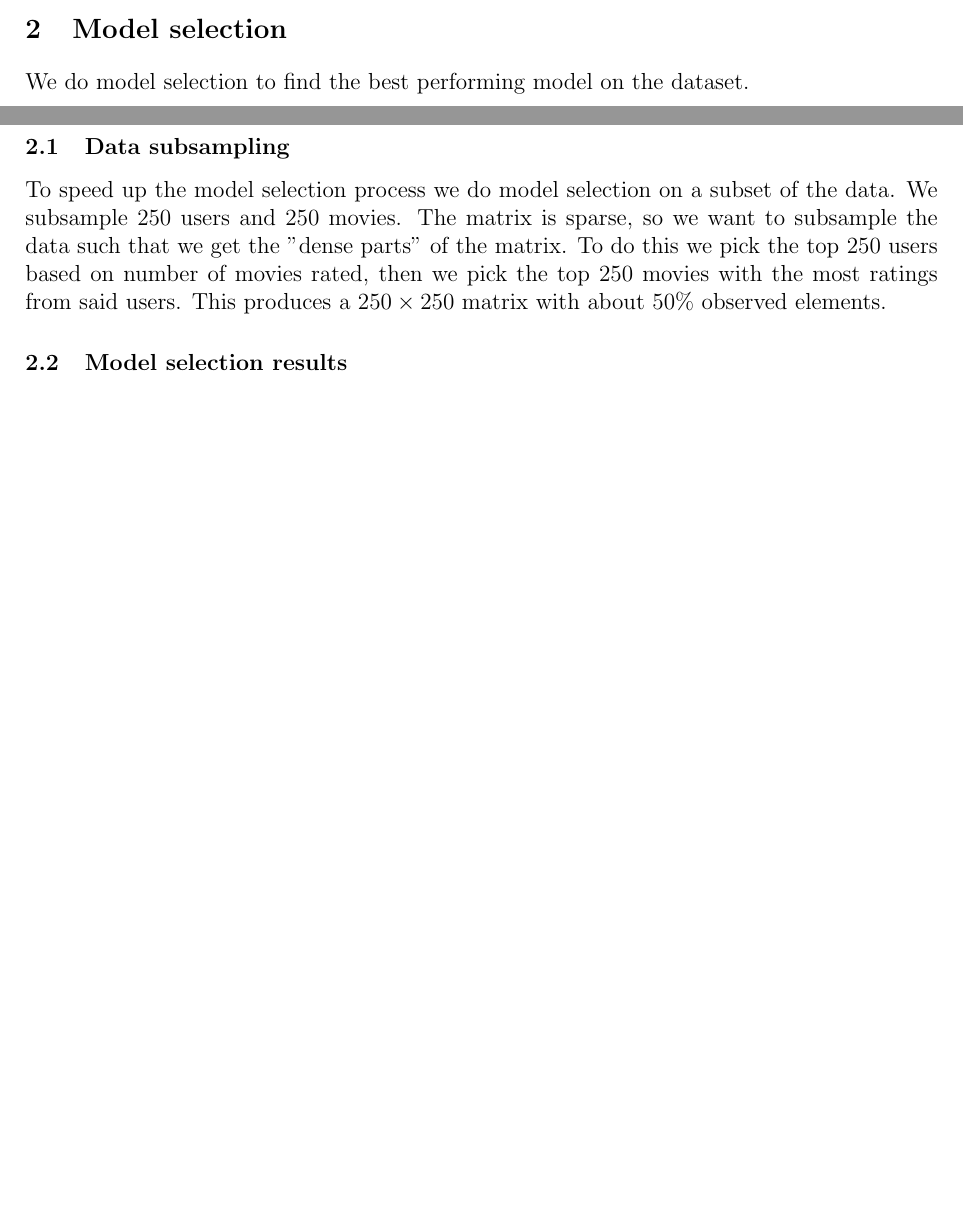
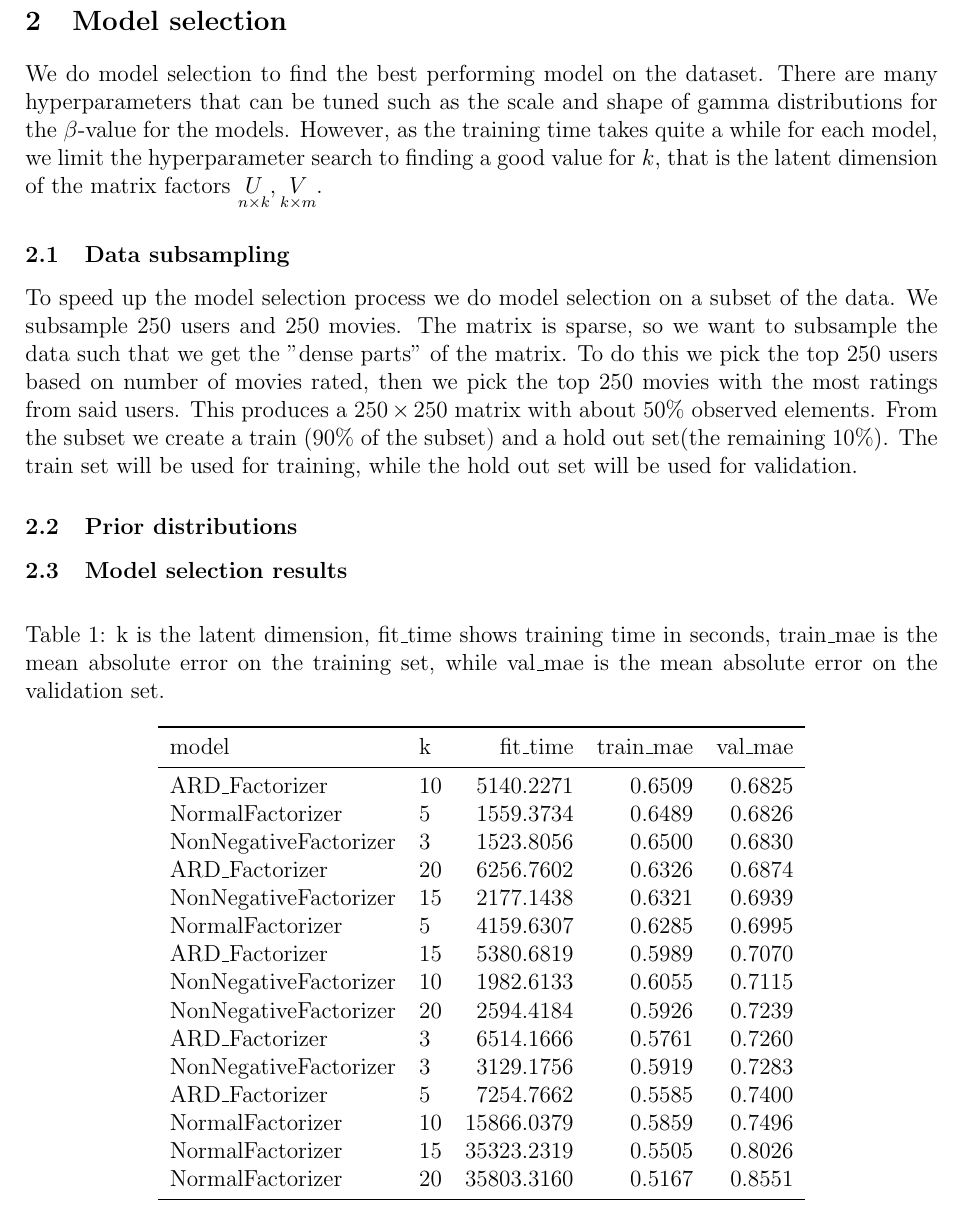
Before and after one commit to Napam/INF367A, a LaTeX document (Projects/Project2/INF367A-Project2_Recommender-NaphatAmundsen.tex): two parts of pages 2 and 3 of 3 before the commit and part of page 3 of 4 after it, the two joined at a grey line, cut so that both start at the same text, the shorter picture padded with empty space. Compiled offline with pdfLaTeX.

Commit message:
Before another model seelction

```diff
--- a/Projects/Project2/INF367A-Project2_Recommender-NaphatAmundsen.tex
+++ b/Projects/Project2/INF367A-Project2_Recommender-NaphatAmundsen.tex
@@ -117,13 +117,39 @@
     User defined variables: $\mu_U, \mu_V, a_\alpha, b_\alpha, a_\beta, b_\beta$.
 
 \section{Model selection}
-We do model selection to find the best performing model on the dataset.
+We do model selection to find the best performing model on the dataset. There are many hyperparameters that can be tuned such as the scale and shape of gamma distributions for the $\beta$-value for the models. However, as the training time takes quite a while for each model, we limit the hyperparameter search to finding a good value for $k$, that is the latent dimension of the matrix factors $\underset{n \times k}{U}, \underset{k \times m}{V}$.
 
     \subsection{Data subsampling}
-    To speed up the model selection process we do model selection on a subset of the data. We subsample 250 users and 250 movies. The matrix is sparse, so we want to subsample the data such that we get the "dense parts" of the matrix. To do this we pick the top 250 users based on number of movies rated, then we pick the top 250 movies with the most ratings from said users. This produces a $250 \times 250$ matrix with about $50\%$ observed elements.
+    To speed up the model selection process we do model selection on a subset of the data. We subsample 250 users and 250 movies. The matrix is sparse, so we want to subsample the data such that we get the "dense parts" of the matrix. To do this we pick the top 250 users based on number of movies rated, then we pick the top 250 movies with the most ratings from said users. This produces a $250 \times 250$ matrix with about $50\%$ observed elements. From the subset we create a train ($90\%$ of the subset) and a hold out set(the remaining $10\%$). The train set will be used for training, while the hold out set will be used for validation.
+
+    \subsection{Prior distributions}
 
     \subsection{Model selection results}
-
+    \begin{table}[H]
+        \centering
+        \caption{k is the latent dimension, fit\_time shows training time in seconds, train\_mae is the mean absolute error on the training set, while val\_mae is the mean absolute error on the validation set.}
+        \begin{tabular}{llrrr}
+            \toprule
+                             model &   k &   fit\_time &  train\_mae &  val\_mae \\
+            \midrule
+                    ARD\_Factorizer &  10 &  5140.2271 &     0.6509 &   0.6825 \\
+                  NormalFactorizer &   5 &  1559.3734 &     0.6489 &   0.6826 \\
+             NonNegativeFactorizer &   3 &  1523.8056 &     0.6500 &   0.6830 \\
+                    ARD\_Factorizer &  20 &  6256.7602 &     0.6326 &   0.6874 \\
+             NonNegativeFactorizer &  15 &  2177.1438 &     0.6321 &   0.6939 \\
+                  NormalFactorizer &   5 &  4159.6307 &     0.6285 &   0.6995 \\
+                    ARD\_Factorizer &  15 &  5380.6819 &     0.5989 &   0.7070 \\
+             NonNegativeFactorizer &  10 &  1982.6133 &     0.6055 &   0.7115 \\
+             NonNegativeFactorizer &  20 &  2594.4184 &     0.5926 &   0.7239 \\
+                    ARD\_Factorizer &   3 &  6514.1666 &     0.5761 &   0.7260 \\
+             NonNegativeFactorizer &   3 &  3129.1756 &     0.5919 &   0.7283 \\
+                    ARD\_Factorizer &   5 &  7254.7662 &     0.5585 &   0.7400 \\
+                  NormalFactorizer &  10 & 15866.0379 &     0.5859 &   0.7496 \\
+                  NormalFactorizer &  15 & 35323.2319 &     0.5505 &   0.8026 \\
+                  NormalFactorizer &  20 & 35803.3160 &     0.5167 &   0.8551 \\
+            \bottomrule
+        \end{tabular}
+    \end{table}
 
 % \bibliographystyle{apalike}
 \bibliographystyle{ieeetr}
```
Also changed, not shown: Projects/Project2/INF367A-Project2_Recommender-NaphatAmundsen.pdf, 4 other files.
